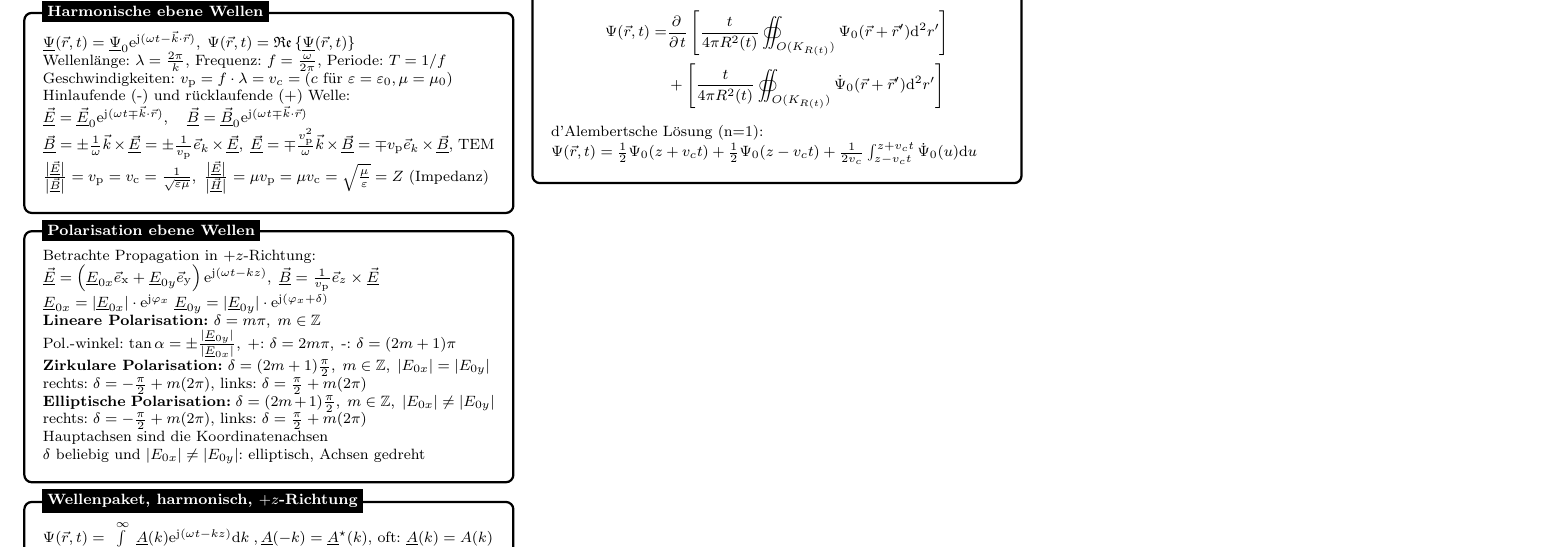
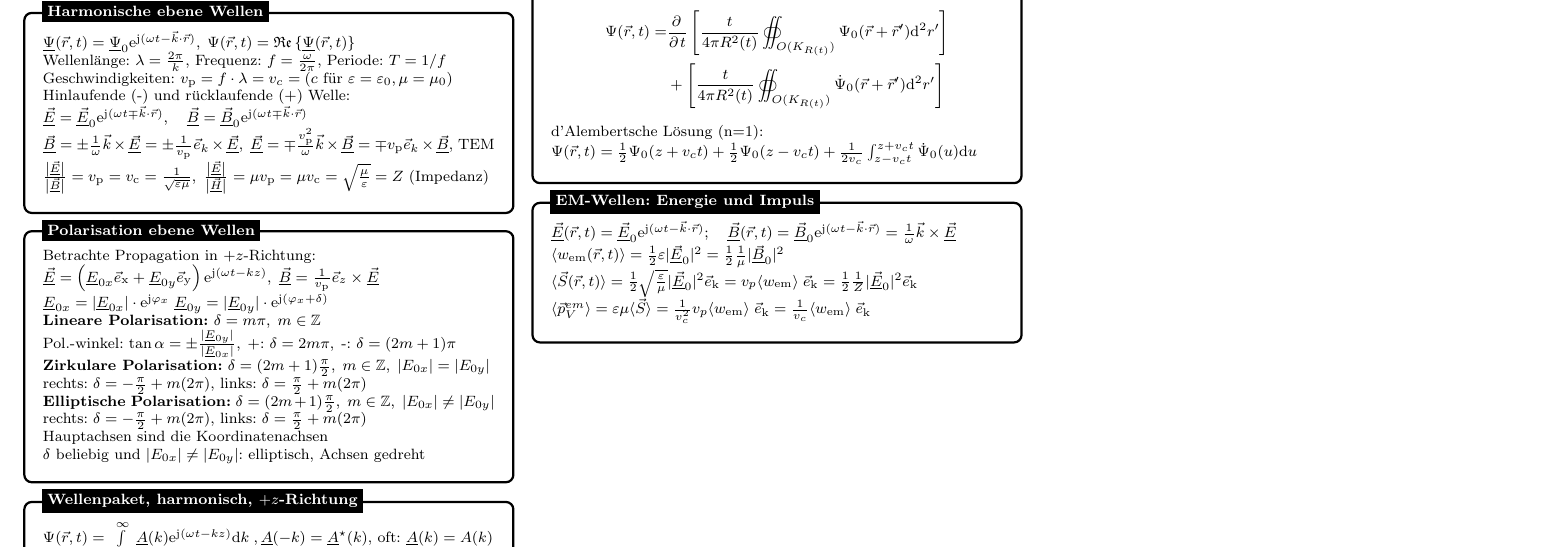
Before and after one commit to hgkdd/tet-formelsammlung, a LaTeX document (tet-formelsammlung.tex): part of page 3 of 3, cut so that both start at the same text. Compiled offline with pdfLaTeX.

Commit message:
bis EM-Wellen: Energie+Impuls

```diff
--- a/tet-formelsammlung.tex
+++ b/tet-formelsammlung.tex
@@ -764,8 +764,23 @@ $ \magflussd[v](\ortsvektor[v]) = - \frac{\mu}{4\uppi} \oint\limits_{\text{Strom
     $\Psi(\ortsvektor[v], t) = \tfrac{1}{2} \Psi_0(z+\geschw_c t) + \tfrac{1}{2} \Psi_0(z-\geschw_c t) + \tfrac{1}{2 \geschw_c} \int_{z-\geschw_c t}^{z+\geschw_c t} \dot{\Psi}_0(u) \upd u$
   \end{minipage}
 };
-%------------ Allgemeine Lösung der homogenen Wellengleichung mit Anfangswerten Header ---------------------
+
+% ------------ Allgemeine Lösung der homogenen Wellengleichung mit Anfangswerten Header ---------------------
 \node[allgtitle, right=10pt] at (box.north west) {Homogene Wellengleichung mit Anfangswerten};
+\end{tikzpicture}
+
+%------------ EM-Wellen: Energie, Impuls ---------------
+\begin{tikzpicture}
+\node [allgbox] (box){%
+  \begin{minipage}{0.3\textwidth}
+    $\efeld[uv](\ortsvektor[v], t)  =\efeld[uv]_0\euler^{\komplex(\omega t - \wellenzahl[v]\cdot\ortsvektor[v])};\quad \magflussd[uv](\ortsvektor[v], t)  =\magflussd[uv]_0\euler^{\komplex(\omega t - \wellenzahl[v]\cdot\ortsvektor[v])} = \tfrac{1}{\omega} \wellenzahl[v] \times \efeld[uv]$\\
+    $\langle \energiedichte_{\text{em}}(\ortsvektor[v], t)\rangle = \frac{1}{2} \varepsilon |\efeld[uv]_0|^2 = \frac{1}{2} \frac{1}{\mu} |\magflussd[uv]_0|^2$\\
+    $\langle \poyvec[v](\ortsvektor[v], t)\rangle = \frac{1}{2} \sqrt{\frac{\varepsilon}{\mu}} |\efeld[uv]_0|^2 \einheitsvek{k} = \geschw_p \langle \energiedichte_{\text{em}}\rangle\; \einheitsvek{k} = \frac{1}{2} \frac{1}{Z} |\efeld[uv]_0|^2 \einheitsvek{k}$\\
+    $\langle \impulsdichte^{em} \rangle = \varepsilon\mu\langle \poyvec[v] \rangle = \frac{1}{\geschw_c^2} \geschw_p \langle \energiedichte_{\text{em}}\rangle\; \einheitsvek{k} = \frac{1}{\geschw_c} \langle \energiedichte_{\text{em}}\rangle\; \einheitsvek{k}$
+  \end{minipage}
+};
+%------------ EM-Wellen: Energie und Impuls Header ---------------------
+\node[allgtitle, right=10pt] at (box.north west) {EM-Wellen: Energie und Impuls};
 \end{tikzpicture}
 
 
```
Also changed, not shown: tet-formelsammlung.pdf.
